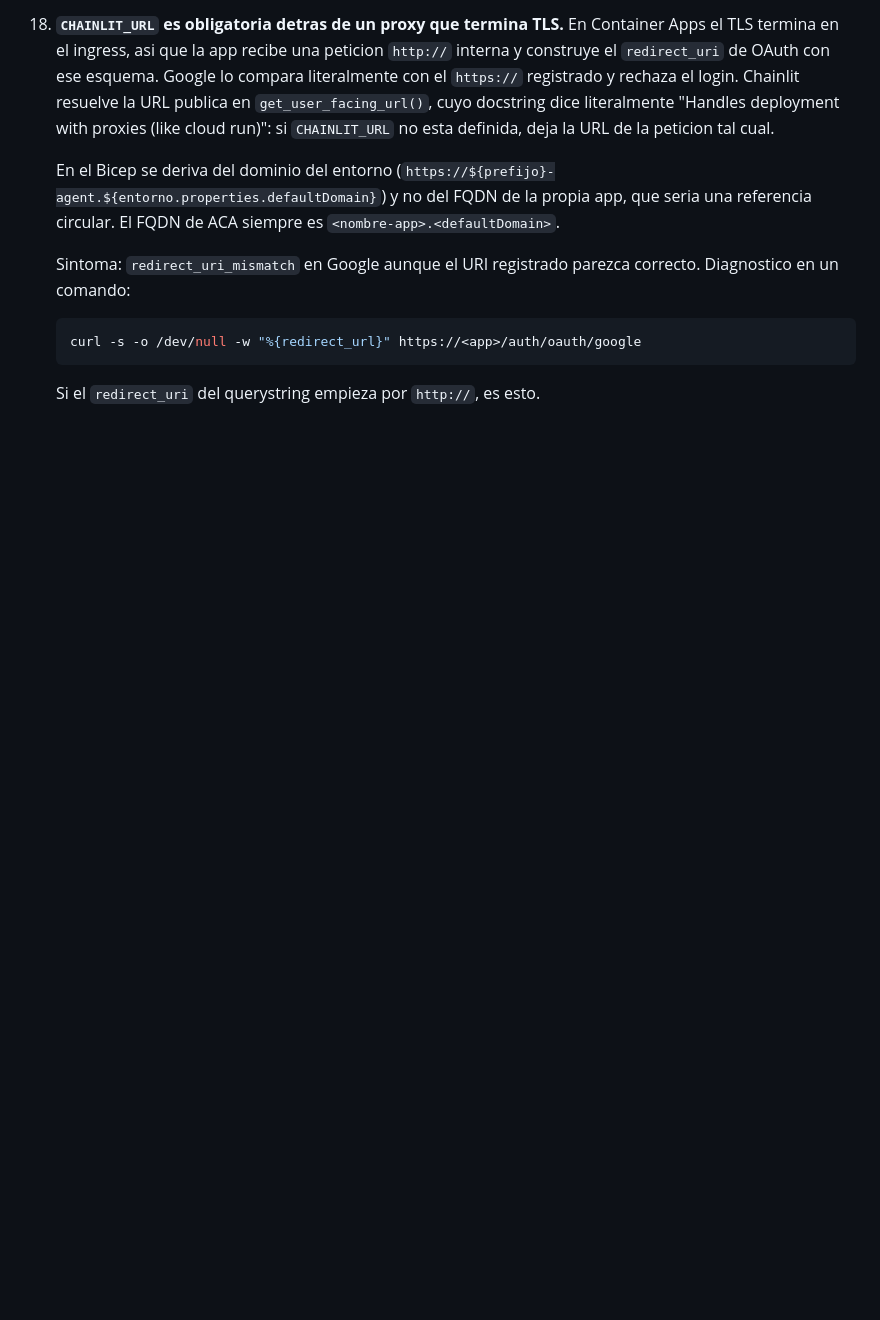
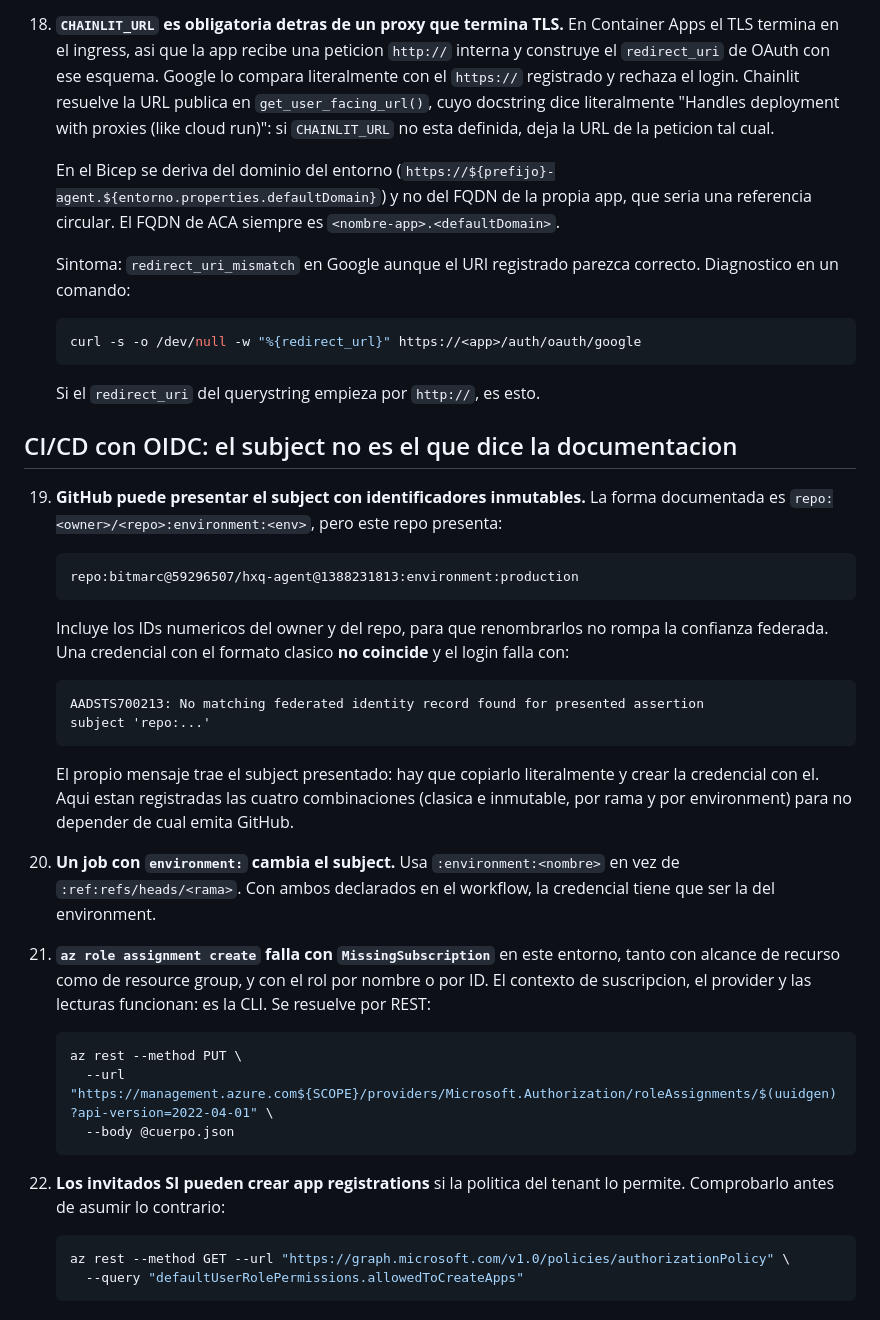
Before and after one commit to bitmarc/PoGo-Comunity-Agent, a Markdown page: docs/API-VERIFICADA.md, the part around the change. GitHub-like rendering; blank space fills up the shorter version.

Commit message:
CI/CD funcionando: OIDC con identificadores inmutables
Los tres jobs en verde. Un push a main ya reconstruye la imagen y actualiza la
Container App, sin ningun secreto de service principal que rotar.

Correccion de lo que asumi antes: di por hecho que una cuenta invitada en el
tenant no podia crear app registrations, y nunca lo comprobe. La politica del
tenant lo permite (allowedToCreateApps: true, y los invitados tienen permisos de
miembro), asi que se creo sin problema.

Dos cosas que no salen en la documentacion habitual:

- GitHub presenta el subject del token con identificadores inmutables:
  repo:bitmarc@59296507/hxq-agent@1388231813:environment:production
  en vez del formato clasico repo:owner/repo:environment:production. Una
  credencial con el formato documentado no coincide y falla con AADSTS700213.
  El mensaje de error trae el subject presentado; hay que copiarlo literal.
  Quedan registradas las cuatro combinaciones para no depender de cual emita.

- `az role assignment create` falla con MissingSubscription en este entorno, con
  cualquier alcance y con el rol por nombre o por ID, mientras que el contexto,
  el provider y las lecturas funcionan. Se resolvio por REST directo.

El permiso del service principal esta acotado a la Container App, no al resource
group: el workflow solo actualiza la imagen.

Co-Authored-By: Claude Opus 5 <noreply@anthropic.com>

````diff
--- a/docs/API-VERIFICADA.md
+++ b/docs/API-VERIFICADA.md
@@ -131,3 +131,48 @@ Limites practicos de `az containerapp exec`, utiles para depurar en produccion:
     ```
 
     Si el `redirect_uri` del querystring empieza por `http://`, es esto.
+
+## CI/CD con OIDC: el subject no es el que dice la documentacion
+
+19. **GitHub puede presentar el subject con identificadores inmutables.** La forma
+    documentada es `repo:<owner>/<repo>:environment:<env>`, pero este repo presenta:
+
+    ```
+    repo:bitmarc@59296507/hxq-agent@1388231813:environment:production
+    ```
+
+    Incluye los IDs numericos del owner y del repo, para que renombrarlos no rompa la
+    confianza federada. Una credencial con el formato clasico **no coincide** y el login
+    falla con:
+
+    ```
+    AADSTS700213: No matching federated identity record found for presented assertion
+    subject 'repo:...'
+    ```
+
+    El propio mensaje trae el subject presentado: hay que copiarlo literalmente y crear la
+    credencial con el. Aqui estan registradas las cuatro combinaciones (clasica e
+    inmutable, por rama y por environment) para no depender de cual emita GitHub.
+
+20. **Un job con `environment:` cambia el subject.** Usa
+    `:environment:<nombre>` en vez de `:ref:refs/heads/<rama>`. Con ambos declarados en el
+    workflow, la credencial tiene que ser la del environment.
+
+21. **`az role assignment create` falla con `MissingSubscription`** en este entorno, tanto
+    con alcance de recurso como de resource group, y con el rol por nombre o por ID. El
+    contexto de suscripcion, el provider y las lecturas funcionan: es la CLI. Se resuelve
+    por REST:
+
+    ```bash
+    az rest --method PUT \
+      --url "https://management.azure.com${SCOPE}/providers/Microsoft.Authorization/roleAssignments/$(uuidgen)?api-version=2022-04-01" \
+      --body @cuerpo.json
+    ```
+
+22. **Los invitados SI pueden crear app registrations** si la politica del tenant lo
+    permite. Comprobarlo antes de asumir lo contrario:
+
+    ```bash
+    az rest --method GET --url "https://graph.microsoft.com/v1.0/policies/authorizationPolicy" \
+      --query "defaultUserRolePermissions.allowedToCreateApps"
+    ```
````
Also changed, not shown: docs/PLAN.md (+3 -5 lines).
